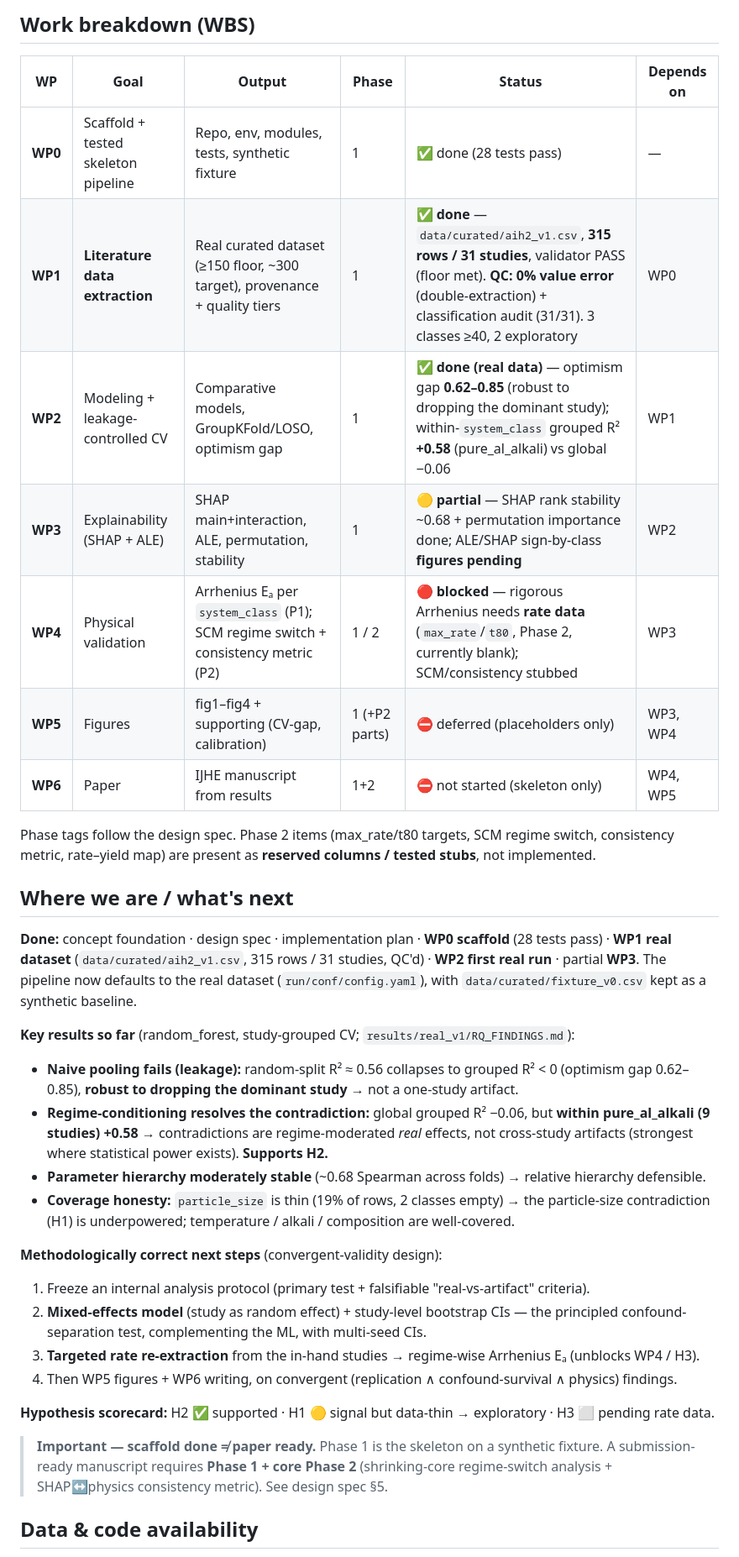
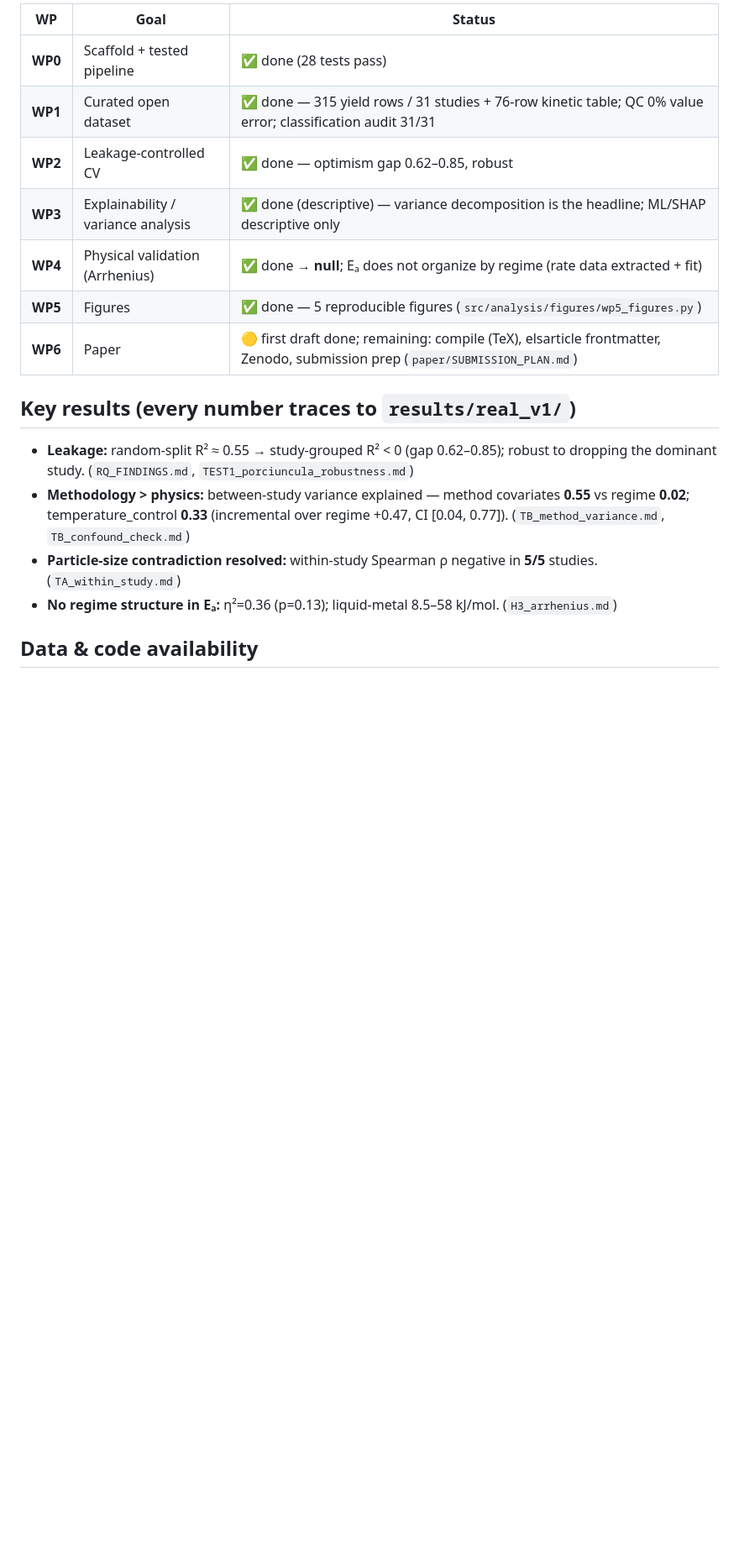
Before and after one commit to zegran/AIH2, a Markdown page: README.md, the part around one of its changes. Shown at 84% size. Rendered like a GitHub page; blank space fills up the shorter version.

```diff
--- a/README.md
+++ b/README.md
@@ -55,50 +66,24 @@ tests/     mirrors src/
 
-## Work breakdown (WBS)
+| WP | Goal | Status |
+|----|------|--------|
+| **WP0** | Scaffold + tested pipeline | ✅ done (28 tests pass) |
+| **WP1** | Curated open dataset | ✅ done — 315 yield rows / 31 studies + 76-row kinetic table; QC 0% value error; classification audit 31/31 |
+| **WP2** | Leakage-controlled CV | ✅ done — optimism gap 0.62–0.85, robust |
+| **WP3** | Explainability / variance analysis | ✅ done (descriptive) — variance decomposition is the headline; ML/SHAP descriptive only |
+| **WP4** | Physical validation (Arrhenius) | ✅ done → **null**; Eₐ does not organize by regime (rate data extracted + fit) |
+| **WP5** | Figures | ✅ done — 5 reproducible figures (`src/analysis/figures/wp5_figures.py`) |
+| **WP6** | Paper | 🟡 first draft done; remaining: compile (TeX), elsarticle frontmatter, Zenodo, submission prep (`paper/SUBMISSION_PLAN.md`) |
 
-| WP | Goal | Output | Phase | Status | Depends on |
-|----|------|--------|-------|--------|-----------|
-| **WP0** | Scaffold + tested skeleton pipeline | Repo, env, modules, tests, synthetic fixture | 1 | ✅ done (28 tests pass) | — |
-| **WP1** | **Literature data extraction** | Real curated dataset (≥150 floor, ~300 target), provenance + quality tiers | 1 | ✅ **done** — `data/curated/aih2_v1.csv`, **315 rows / 31 studies**, validator PASS (floor met). **QC: 0% value error** (double-extraction) + classification audit (31/31). 3 classes ≥40, 2 exploratory | WP0 |
-| **WP2** | Modeling + leakage-controlled CV | Comparative models, GroupKFold/LOSO, optimism gap | 1 | ✅ **done (real data)** — optimism gap **0.62–0.85** (robust to dropping the dominant study); within-`system_class` grouped R² **+0.58** (pure_al_alkali) vs global −0.06 | WP1 |
-| **WP3** | Explainability (SHAP + ALE) | SHAP main+interaction, ALE, permutation, stability | 1 | 🟡 **partial** — SHAP rank stability ~0.68 + permutation importance done; ALE/SHAP sign-by-class **figures pending** | WP2 |
-| **WP4** | Physical validation | Arrhenius Eₐ per `system_class` (P1); SCM regime switch + consistency metric (P2) | 1 / 2 | 🔴 **blocked** — rigorous Arrhenius needs **rate data** (`max_rate`/`t80`, Phase 2, currently blank); SCM/consistency stubbed | WP3 |
-| **WP5** | Figures | fig1–fig4 + supporting (CV-gap, calibration) | 1 (+P2 parts) | ⛔ deferred (placeholders only) | WP3, WP4 |
-| **WP6** | Paper | IJHE manuscript from results | 1+2 | ⛔ not started (skeleton only) | WP4, WP5 |
+## Key results (every number traces to `results/real_v1/`)
 
-Phase tags follow the design spec. Phase 2 items (max_rate/t80 targets, SCM regime switch,
-consistency metric, rate–yield map) are present as **reserved columns / tested stubs**, not
-implemented.
-
-## Where we are / what's next
-
-**Done:** concept foundation · design spec · implementation plan · **WP0 scaffold** (28 tests
-pass) · **WP1 real dataset** (`data/curated/aih2_v1.csv`, 315 rows / 31 studies, QC'd) · **WP2
-first real run** · partial **WP3**. The pipeline now defaults to the real dataset
-(`run/conf/config.yaml`), with `data/curated/fixture_v0.csv` kept as a synthetic baseline.
-
-**Key results so far** (random_forest, study-grouped CV; `results/real_v1/RQ_FINDINGS.md`):
-- **Naive pooling fails (leakage):** random-split R² ≈ 0.56 collapses to grouped R² < 0
-  (optimism gap 0.62–0.85), **robust to dropping the dominant study** → not a one-study artifact.
-- **Regime-conditioning resolves the contradiction:** global grouped R² −0.06, but **within
-  pure_al_alkali (9 studies) +0.58** → contradictions are regime-moderated *real* effects, not
-  cross-study artifacts (strongest where statistical power exists). **Supports H2.**
-- **Parameter hierarchy moderately stable** (~0.68 Spearman across folds) → relative hierarchy
-  defensible.
-- **Coverage honesty:** `particle_size` is thin (19% of rows, 2 classes empty) → the particle-size
-  contradiction (H1) is underpowered; temperature / alkali / composition are well-covered.
-
-**Methodologically correct next steps** (convergent-validity design):
-1. Freeze an internal analysis protocol (primary test + falsifiable "real-vs-artifact" criteria).
-2. **Mixed-effects model** (study as random effect) + study-level bootstrap CIs — the principled
-   confound-separation test, complementing the ML, with multi-seed CIs.
-3. **Targeted rate re-extraction** from the in-hand studies → regime-wise Arrhenius Eₐ (unblocks WP4 / H3).
-4. Then WP5 figures + WP6 writing, on convergent (replication ∧ confound-survival ∧ physics) findings.
-
-**Hypothesis scorecard:** H2 ✅ supported · H1 🟡 signal but data-thin → exploratory · H3 ⬜ pending rate data.
-
-> **Important — scaffold done ≠ paper ready.** Phase 1 is the skeleton on a synthetic fixture.
-> A submission-ready manuscript requires **Phase 1 + core Phase 2** (shrinking-core regime-switch
-> analysis + SHAP↔physics consistency metric). See design spec §5.
+- **Leakage:** random-split R² ≈ 0.55 → study-grouped R² < 0 (gap 0.62–0.85); robust to dropping the
+  dominant study. (`RQ_FINDINGS.md`, `TEST1_porciuncula_robustness.md`)
+- **Methodology > physics:** between-study variance explained — method covariates **0.55** vs regime
+  **0.02**; temperature_control **0.33** (incremental over regime +0.47, CI [0.04, 0.77]).
+  (`TB_method_variance.md`, `TB_confound_check.md`)
+- **Particle-size contradiction resolved:** within-study Spearman ρ negative in **5/5** studies.
+  (`TA_within_study.md`)
+- **No regime structure in Eₐ:** η²=0.36 (p=0.13); liquid-metal 8.5–58 kJ/mol. (`H3_arrhenius.md`)
 
 ## Data & code availability
 
```
Also changed, not shown: other parts of README.md (+49 -39 lines).
